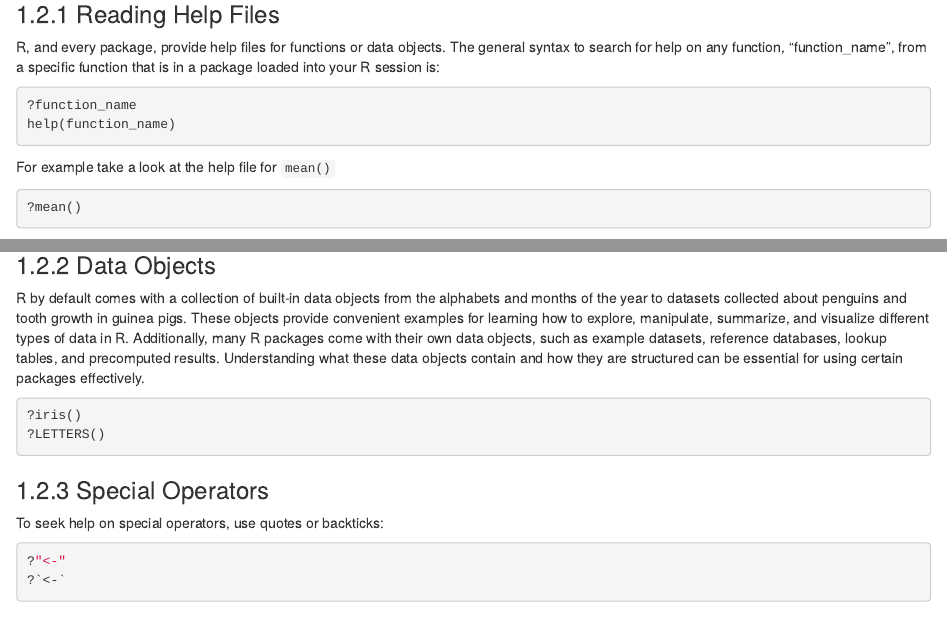
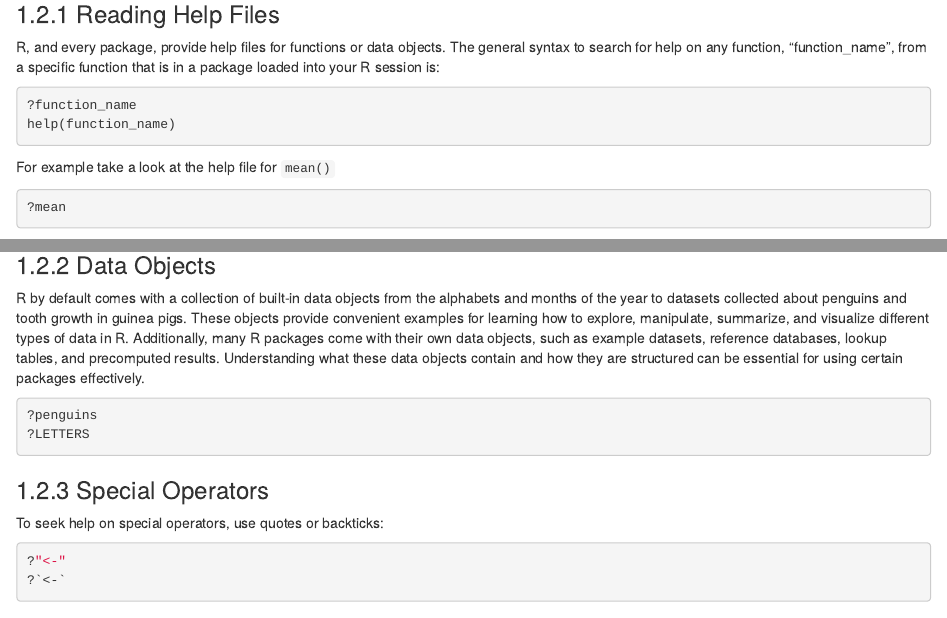
Before and after one commit to bioinformaticsdotca/MIC_Gue-2609, an R Markdown document (009-Carpentries-R.Rmd): the page in a window 1100 px wide, from 4450 px down, and a second part further down, joined at a grey line. Rendered offline with R 4.5, knitr and Pandoc, with nearby package versions; drawn as R Markdown's standard HTML page in place of the format the file asks for.

Commit message:
fix help typos

````diff
--- a/009-Carpentries-R.Rmd
+++ b/009-Carpentries-R.Rmd
@@ -352,8 +352,8 @@ these data objects contain and how they are structured can be essential
 for using certain packages effectively.
 
 ```{r, eval=FALSE}
-?iris()
-?LETTERS()
+?penguins
+?LETTERS
 ```
 
 ### Special Operators
````
Also changed, not shown: 009-Carpentries-R.Rmd (2 more changed lines), 1 other file.
